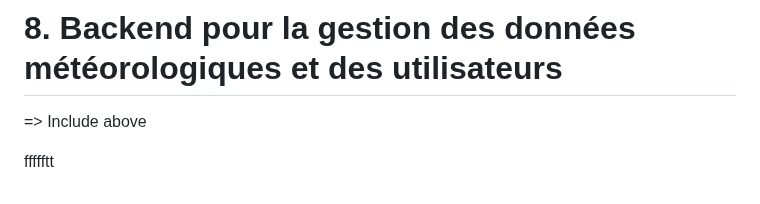
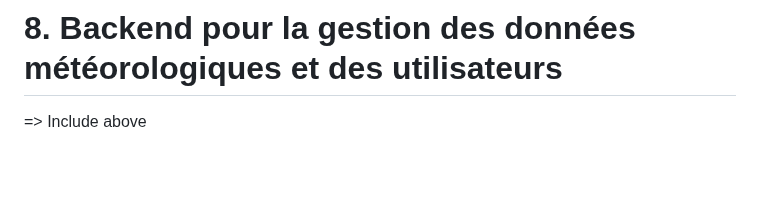
Before and after one commit to irumvabric/Notify-Weather, a Markdown page: README.md, the part around the change. Drawn GitHub-style; blank space fills up the shorter version.

```diff
--- a/README.md
+++ b/README.md
@@ -355,6 +355,3 @@ uses looked on it it will be a tendance and i will have to put it in a database
 # 8. Backend pour la gestion des données météorologiques et des utilisateurs
 
 => Include above
-
-
-ffffftt
```
